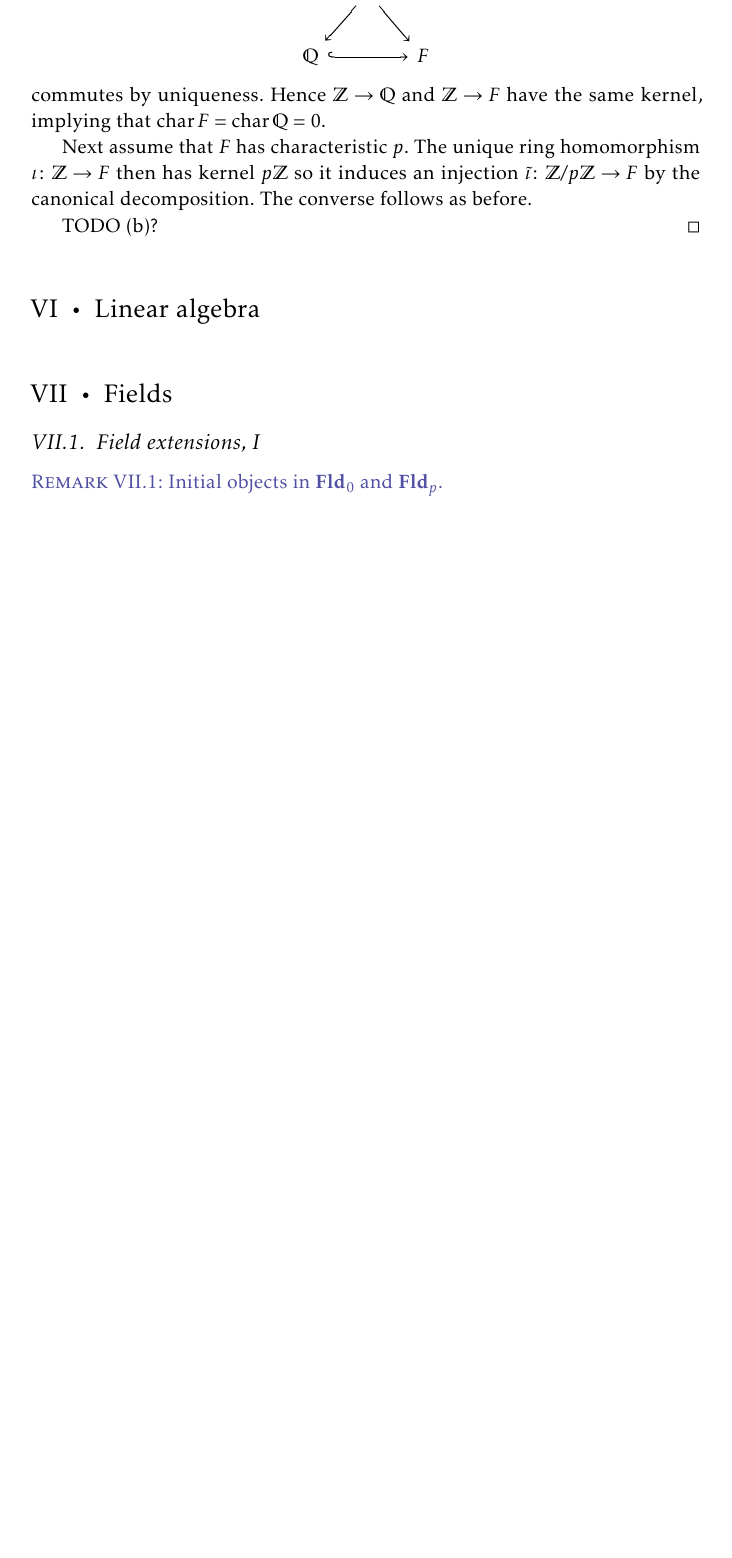
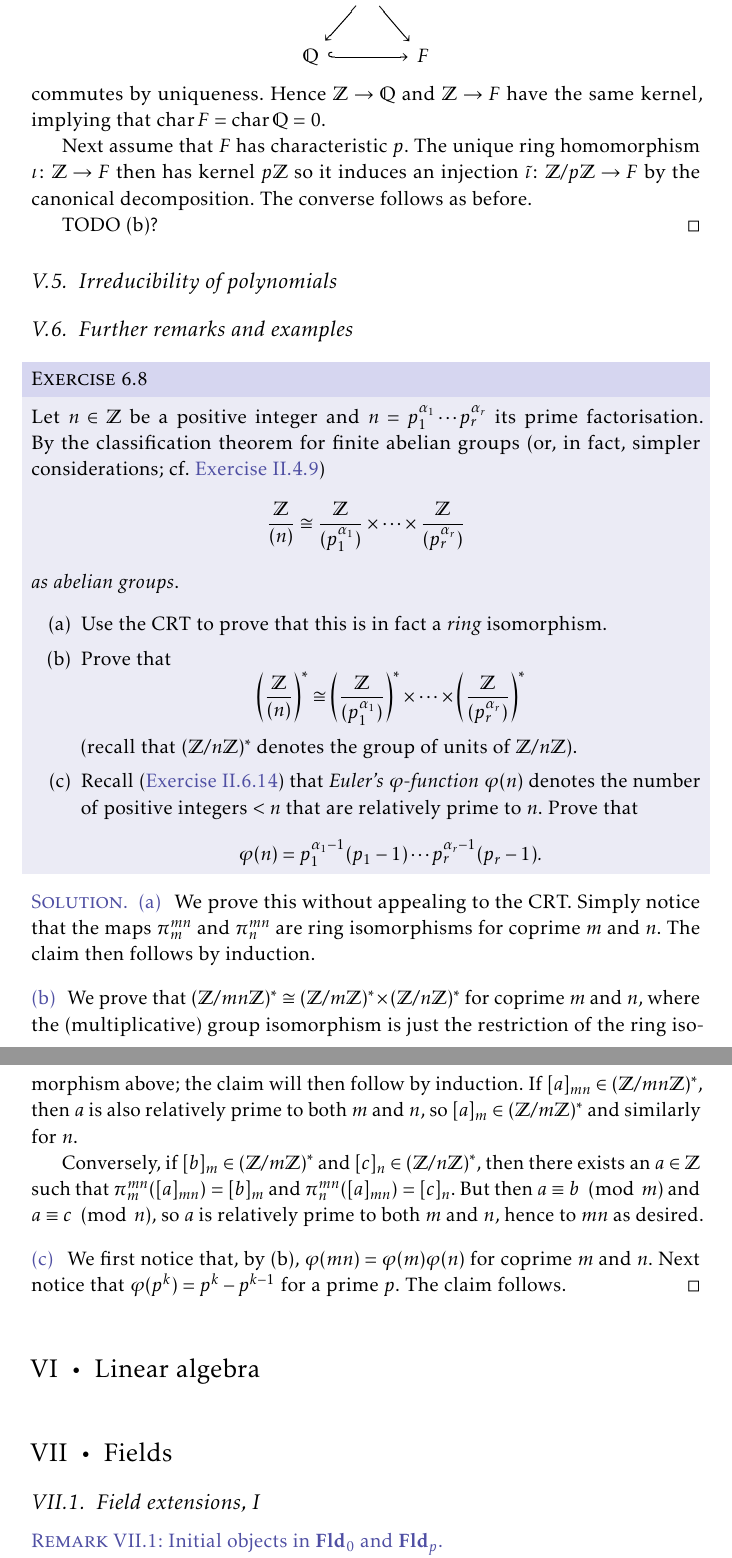
Before and after one commit to dnhansen/aluffi-algebra, a LaTeX thesis (aluffi-exercises.tex): part of page 72 of 72 before the commit and two parts of pages 72 and 73 of 73 after it, the two joined at a grey line, cut so that both start at the same text, the shorter picture padded with empty space. The pictures show the PDF file aluffi-exercises.pdf that the author committed with the source.

Commit message:
Solution to an exercise on the CRT.

```diff
--- a/aluffi-exercises.tex
+++ b/aluffi-exercises.tex
@@ -4303,6 +4303,59 @@ This result says that, given an $R$-module structure on $M$, the only thing need
 \end{solution}
 
 
+\section{Irreducibility of polynomials}
+
+\section{Further remarks and examples}
+
+\begin{exerciseframed}[5.6.8]
+    Let $n \in \ints$ be a positive integer and $n = p_1^{\alpha_1} \cdots p_r^{\alpha_r}$ its prime factorisation. By the classification theorem for finite abelian groups (or, in fact, simpler considerations; cf. \exref{2.4.9})
+    %
+    \begin{equation*}
+        \frac{\ints}{(n)}
+            \cong \frac{\ints}{(p_1^{\alpha_1})}
+                  \prod \cdots
+                  \prod \frac{\ints}{(p_r^{\alpha_r})}
+    \end{equation*}
+    %
+    \emph{as abelian groups}.
+    %
+    \begin{enumerate}
+        \item Use the CRT to prove that this is in fact a \emph{ring} isomorphism.
+
+        \item Prove that
+        %
+        \begin{equation*}
+            \biggl( \frac{\ints}{(n)} \biggr)^*
+                \cong \biggl( \frac{\ints}{(p_1^{\alpha_1})} \biggr)^*
+                      \prod \cdots
+                      \prod \biggl( \frac{\ints}{(p_r^{\alpha_r})} \biggr)^*
+        \end{equation*}
+        %
+        (recall that $(\ints/n\ints)^*$ denotes the group of units of $\ints/n\ints$).
+
+        \item Recall (\exref{2.6.14}) that \emph{Euler's $\phi$-function $\phi(n)$} denotes the number of
+        positive integers $< n$ that are relatively prime to $n$. Prove that
+        %
+        \begin{equation*}
+            \phi(n)
+                = p_1^{\alpha_1 - 1}(p_1 - 1) \cdots p_r^{\alpha_r - 1}(p_r - 1).
+        \end{equation*}
+    \end{enumerate}
+\end{exerciseframed}
+
+\begin{solution}
+\begin{solutionsec}
+    \item We prove this without appealing to the CRT. Simply notice that the maps $\pi^{mn}_m$ and $\pi^{mn}_n$ are ring isomorphisms for coprime $m$ and $n$. The claim then follows by induction.
+
+    \item We prove that $(\ints/mn\ints)^* \cong (\ints/m\ints)^* \prod (\ints/n\ints)^*$ for coprime $m$ and $n$, where the (multiplicative) group isomorphism is just the restriction of the ring isomorphism above; the claim will then follow by induction. If $[a]_{mn} \in (\ints/mn\ints)^*$, then $a$ is also relatively prime to both $m$ and $n$, so $[a]_m \in (\ints/m\ints)^*$ and similarly for $n$.
+
+    Conversely, if $[b]_m \in (\ints/m\ints)^*$ and $[c]_n \in (\ints/n\ints)^*$, then there exists an $a \in \ints$ such that $\pi^{mn}_m([a]_{mn}) = [b]_m$ and $\pi^{mn}_n([a]_{mn}) = [c]_n$. But then $a \equiv b \pmod m$ and $a \equiv c \pmod n$, so $a$ is relatively prime to both $m$ and $n$, hence to $mn$ as desired.
+
+    \item We first notice that, by (b), $\phi(mn) = \phi(m) \phi(n)$ for coprime $m$ and $n$. Next notice that $\phi(p^k) = p^k - p^{k-1}$ for a prime $p$. The claim follows.
+\end{solutionsec}
+\end{solution}
+
+
 \chapter{Linear algebra}
 
 \chapter{Fields}
```
Also changed, not shown: aluffi-exercises.pdf.
